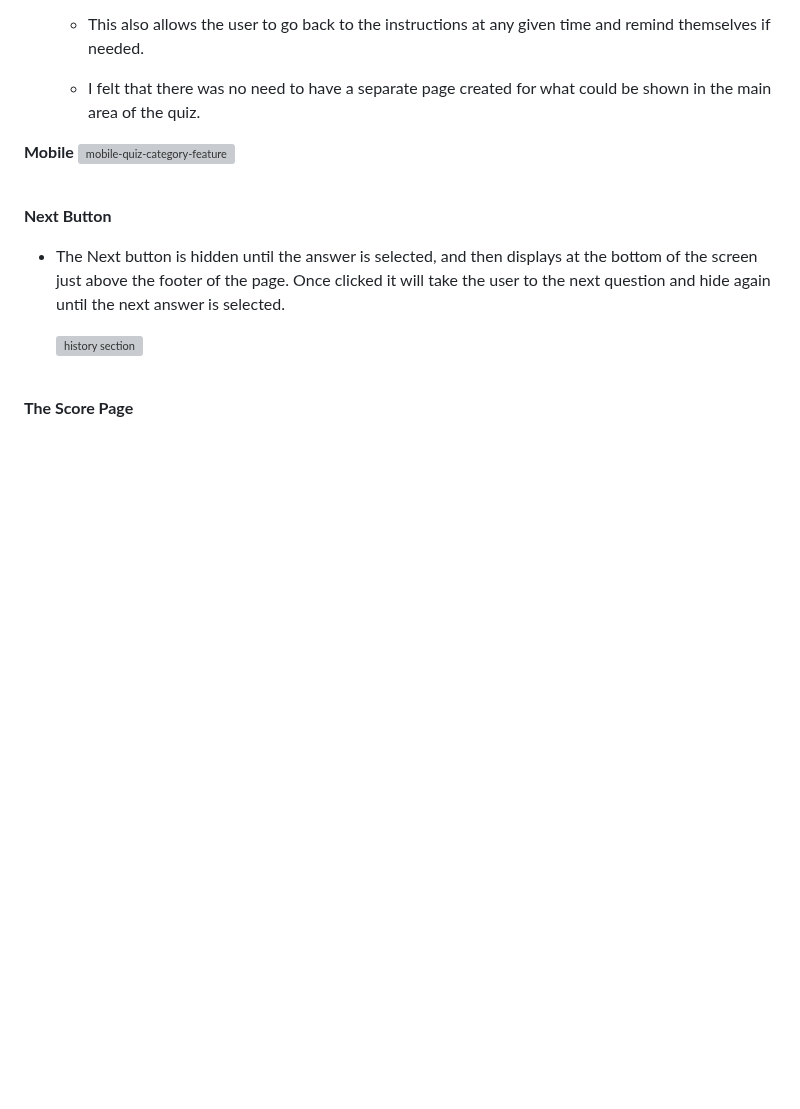
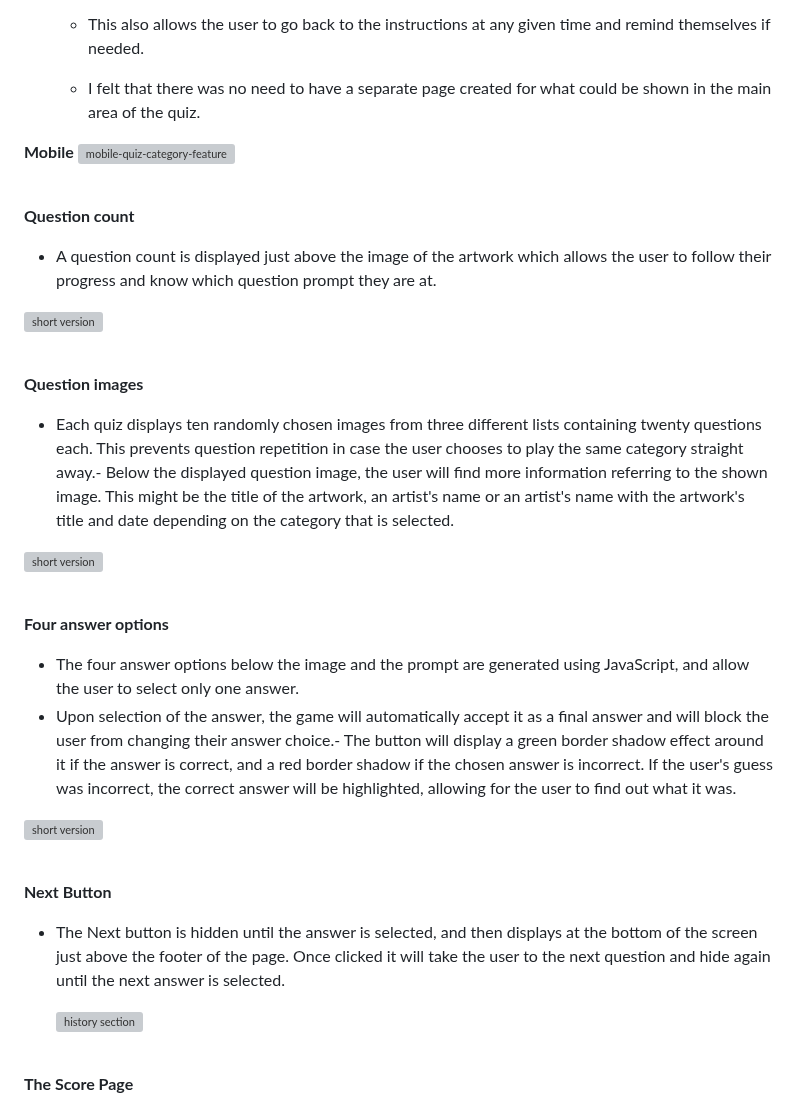
Before and after one commit to Code-Institute-Submissions/laurakond-quiz-my-art, a Markdown page: README.md, the part around the change. Drawn GitHub-style; blank space fills up the shorter version; grey boxes are pictures that could not be loaded.

Commit message:
readme(add feature sections for question count, images and answer options)

```diff
--- a/README.md
+++ b/README.md
@@ -227,6 +227,31 @@ The names of the categories are simple and allow the user to identify the topic
 
 <br>
 
+**Question count**
+
+- A question count is displayed just above the image of the artwork which allows the user to follow their progress and know which question prompt they are at.
+
+![short version](link)
+
+<br>
+
+**Question images**
+
+- Each quiz displays ten randomly chosen images from three different lists containing twenty questions each. This prevents question repetition in case the user chooses to play the same category straight away.- Below the displayed question image, the user will find more information referring to the shown image. This might be the title of the artwork, an artist's name or an artist's name with the artwork's title and date depending on the category that is selected.
+
+![short version](link)
+
+<br>
+
+**Four answer options**
+
+- The four answer options below the image and the prompt are generated using JavaScript, and allow the user to select only one answer.
+- Upon selection of the answer, the game will automatically accept it as a final answer and will block the user from changing their answer choice.- The button will display a green border shadow effect around it if the answer is correct, and a red border shadow if the chosen answer is incorrect. If the user's guess was incorrect, the correct answer will be highlighted, allowing for the user to find out what it was.
+
+![short version](link)
+
+<br>
+
 **Next Button**
 - The Next button is hidden until the answer is selected, and then displays at the bottom of the screen just above the footer of the page. Once clicked it will take the user to the next question and hide again until the next answer is selected.
 
```
